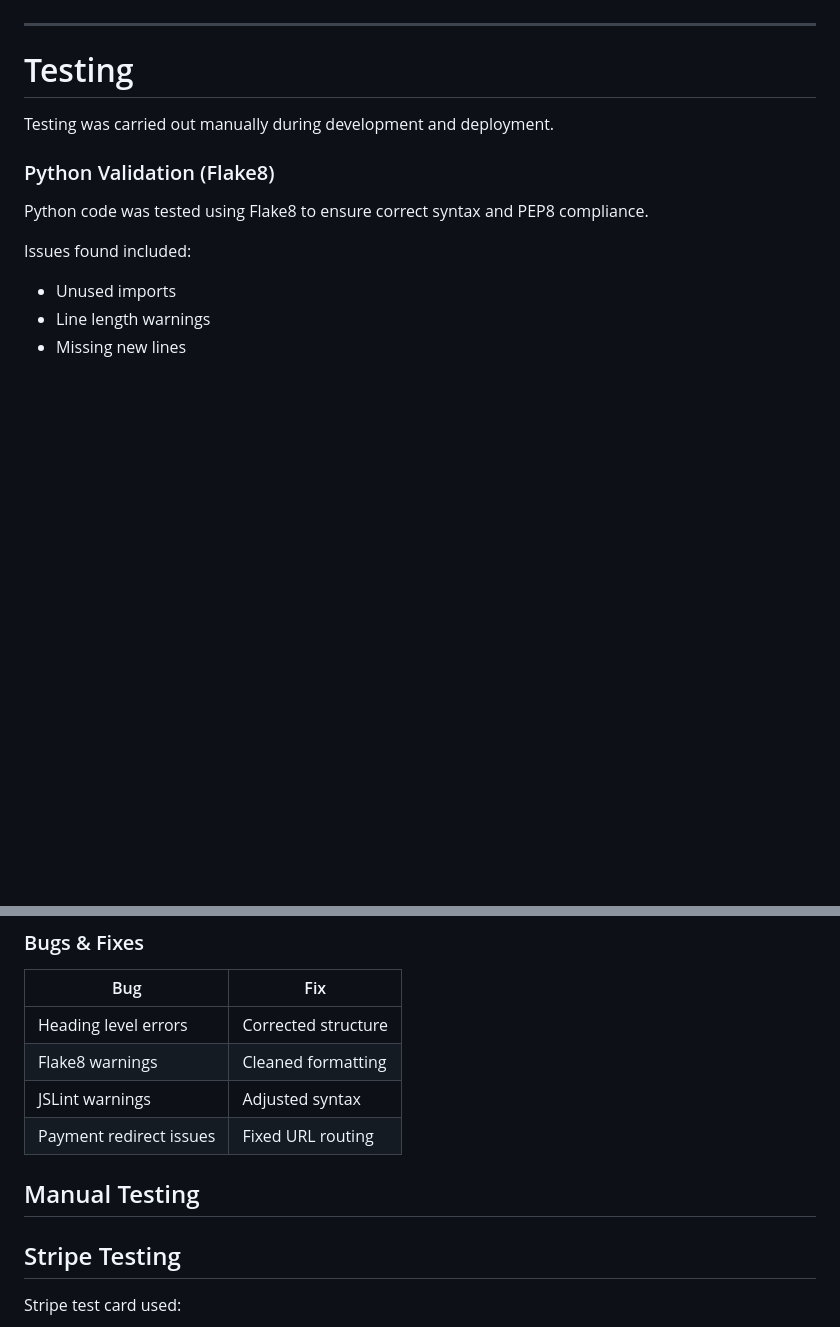
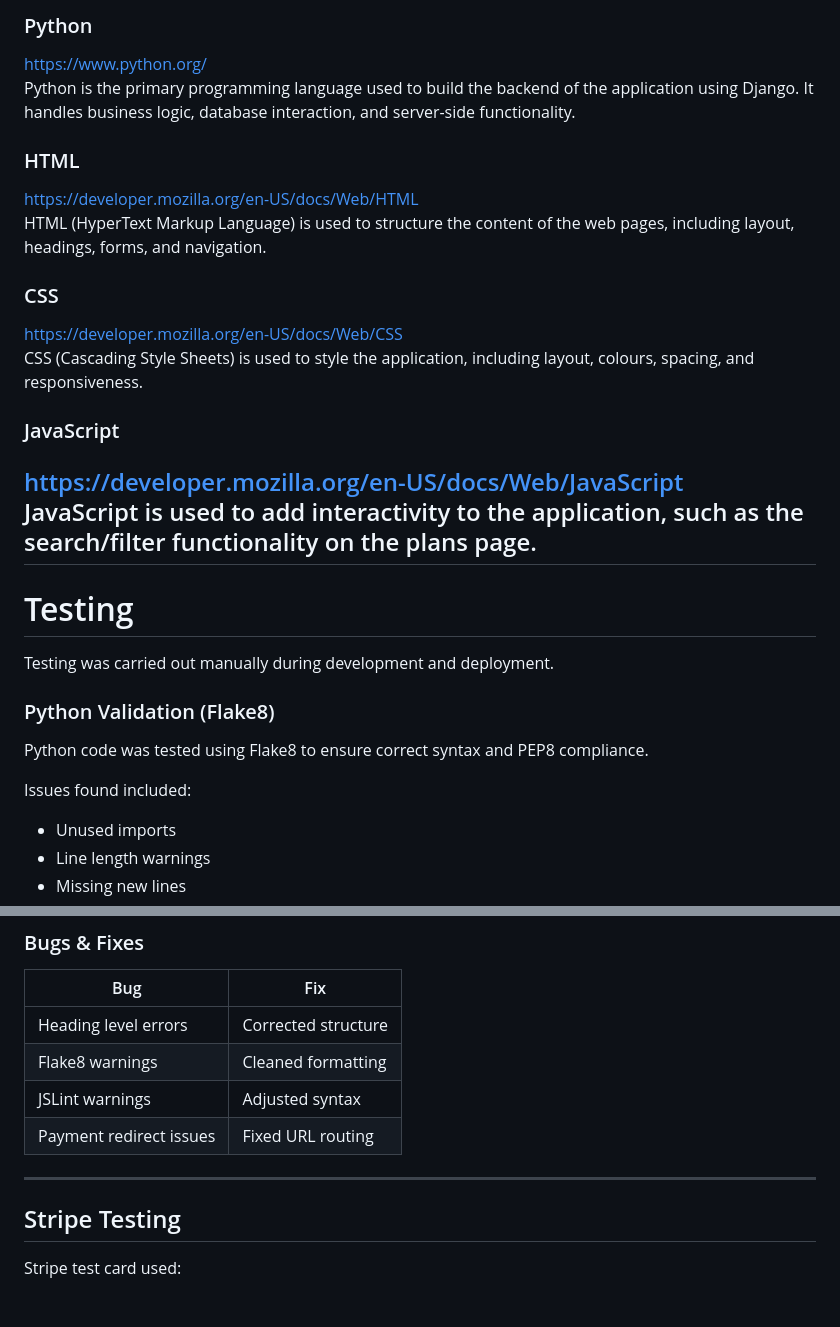
Before and after one commit to HelniseS/fitxfocus, a Markdown page: README.md, 2 parts joined by grey strips. GitHub-like rendering; blank space fills up the shorter version.

```diff
--- a/README.md
+++ b/README.md
@@ -673,3 +719,18 @@ https://shrouded-ridge-70786-31835d78642e.herokuapp.com/
+### Python
+https://www.python.org/
+Python is the primary programming language used to build the backend of the application using Django. It handles business logic, database interaction, and server-side functionality.
+
+### HTML
+https://developer.mozilla.org/en-US/docs/Web/HTML
+HTML (HyperText Markup Language) is used to structure the content of the web pages, including layout, headings, forms, and navigation.
+
+### CSS
+https://developer.mozilla.org/en-US/docs/Web/CSS
+CSS (Cascading Style Sheets) is used to style the application, including layout, colours, spacing, and responsiveness.
+
+### JavaScript
+https://developer.mozilla.org/en-US/docs/Web/JavaScript
+JavaScript is used to add interactivity to the application, such as the search/filter functionality on the plans page.
 ---
 
 # Testing
@@ -865,9 +925,7 @@ The application is accessible and follows good web accessibility practices.
 | JSLint warnings | Adjusted syntax |
 | Payment redirect issues | Fixed URL routing |
 
-
-
-## Manual Testing
+---
 
 
 ## Stripe Testing
```
Also changed, not shown: other parts of README.md (+86 -34 lines).
